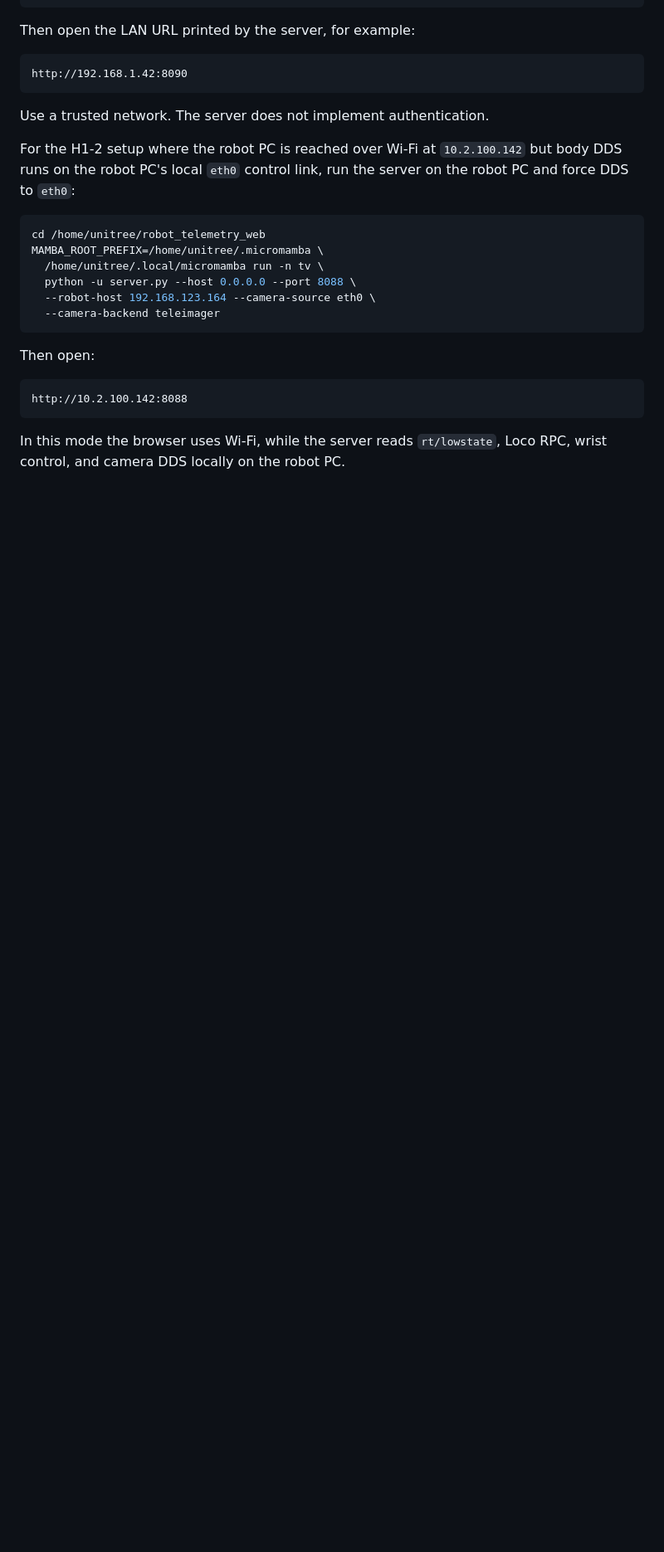
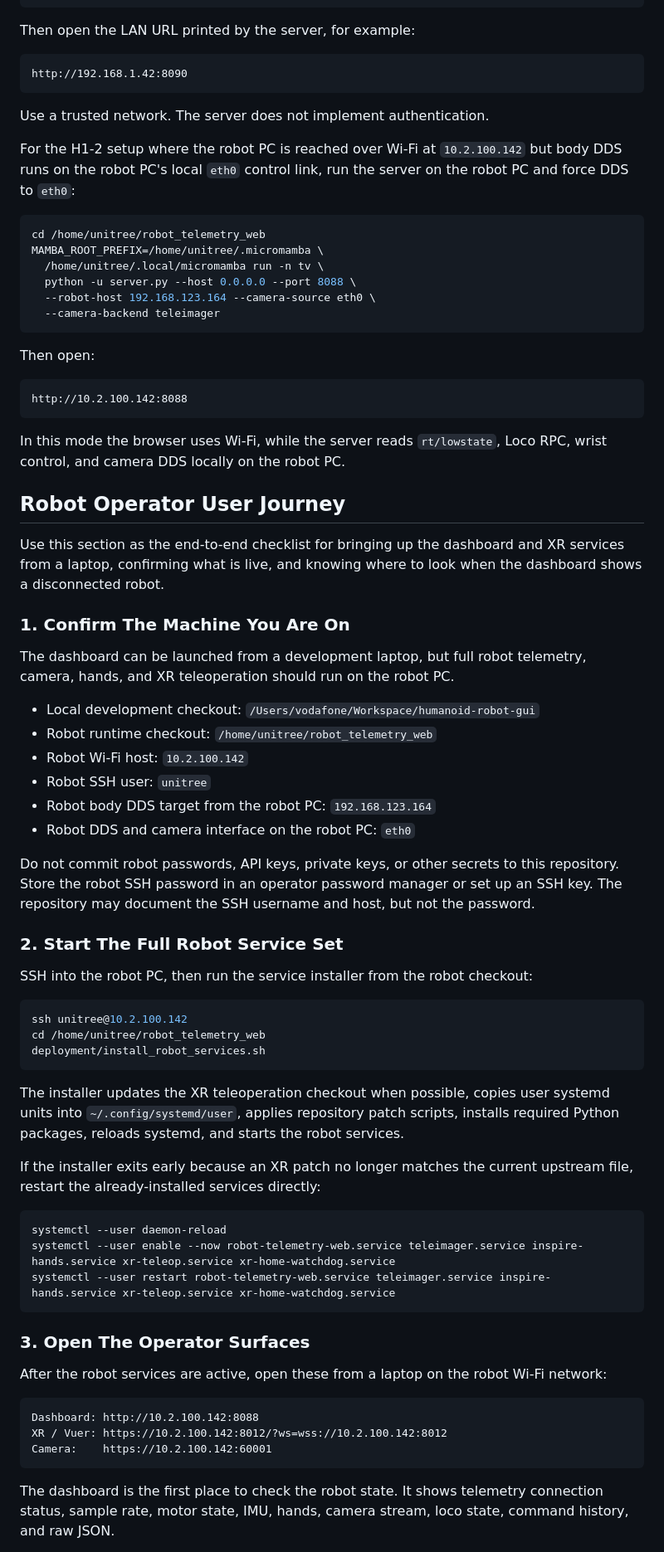
Before and after one commit to cemalhekim/humanoid-robot-gui, a Markdown page: README.md, the part around one of its changes. Shown at 83% size. Drawn GitHub-style; blank space fills up the shorter version.

Commit message:
Document robot dashboard operator journey

````diff
--- a/README.md
+++ b/README.md
@@ -200,3 +200,65 @@ http://10.2.100.142:8088
 
 In this mode the browser uses Wi-Fi, while the server reads `rt/lowstate`, Loco RPC, wrist control, and camera DDS locally on the robot PC.
 
+## Robot Operator User Journey
+
+Use this section as the end-to-end checklist for bringing up the dashboard and
+XR services from a laptop, confirming what is live, and knowing where to look
+when the dashboard shows a disconnected robot.
+
+### 1. Confirm The Machine You Are On
+
+The dashboard can be launched from a development laptop, but full robot
+telemetry, camera, hands, and XR teleoperation should run on the robot PC.
+
+- Local development checkout: `/Users/vodafone/Workspace/humanoid-robot-gui`
+- Robot runtime checkout: `/home/unitree/robot_telemetry_web`
+- Robot Wi-Fi host: `10.2.100.142`
+- Robot SSH user: `unitree`
+- Robot body DDS target from the robot PC: `192.168.123.164`
+- Robot DDS and camera interface on the robot PC: `eth0`
+
+Do not commit robot passwords, API keys, private keys, or other secrets to this
+repository. Store the robot SSH password in an operator password manager or set
+up an SSH key. The repository may document the SSH username and host, but not
+the password.
+
+### 2. Start The Full Robot Service Set
+
+SSH into the robot PC, then run the service installer from the robot checkout:
+
+```bash
+ssh unitree@10.2.100.142
+cd /home/unitree/robot_telemetry_web
+deployment/install_robot_services.sh
+```
+
+The installer updates the XR teleoperation checkout when possible, copies user
+systemd units into `~/.config/systemd/user`, applies repository patch scripts,
+installs required Python packages, reloads systemd, and starts the robot
+services.
+
+If the installer exits early because an XR patch no longer matches the current
+upstream file, restart the already-installed services directly:
+
+```bash
+systemctl --user daemon-reload
+systemctl --user enable --now robot-telemetry-web.service teleimager.service inspire-hands.service xr-teleop.service xr-home-watchdog.service
+systemctl --user restart robot-telemetry-web.service teleimager.service inspire-hands.service xr-teleop.service xr-home-watchdog.service
+```
+
+### 3. Open The Operator Surfaces
+
+After the robot services are active, open these from a laptop on the robot Wi-Fi
+network:
+
+```text
+Dashboard: http://10.2.100.142:8088
+XR / Vuer: https://10.2.100.142:8012/?ws=wss://10.2.100.142:8012
+Camera:    https://10.2.100.142:60001
+```
+
+The dashboard is the first place to check the robot state. It shows telemetry
+connection status, sample rate, motor state, IMU, hands, camera stream, loco
+state, command history, and raw JSON.
+
````
Also changed, not shown: other parts of README.md (+91 -1 lines).
